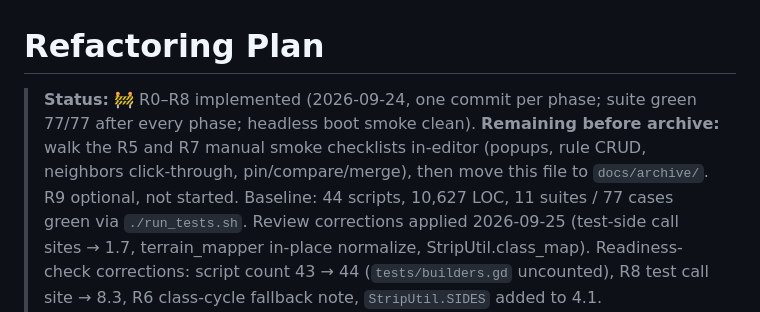
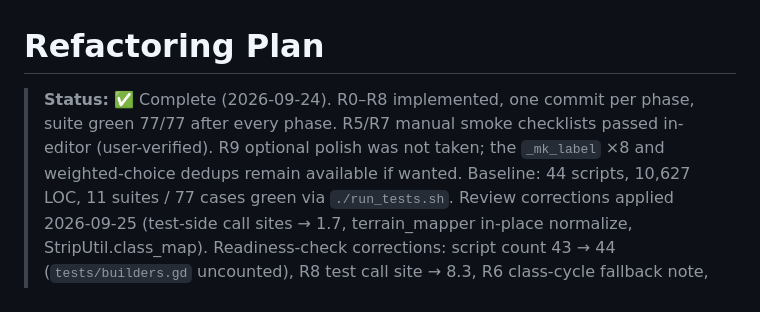
Before and after one commit to Angular-Angel/wfclab, a Markdown page: docs/archive/refactoring_plan.md, the part around the change. GitHub-like rendering.

Commit message:
docs: archive completed refactoring plan

```diff
--- a/docs/plans/refactoring_plan.md
+++ b/docs/archive/refactoring_plan.md
@@ -1,10 +1,9 @@
 # Refactoring Plan
 
-> **Status:** 🚧 R0–R8 implemented (2026-09-24, one commit per phase; suite
-> green 77/77 after every phase; headless boot smoke clean). **Remaining
-> before archive:** walk the R5 and R7 manual smoke checklists in-editor
-> (popups, rule CRUD, neighbors click-through, pin/compare/merge), then move
-> this file to `docs/archive/`. R9 optional, not started.
+> **Status:** ✅ Complete (2026-09-24). R0–R8 implemented, one commit per
+> phase, suite green 77/77 after every phase. R5/R7 manual smoke checklists
+> passed in-editor (user-verified). R9 optional polish was not taken; the
+> `_mk_label` ×8 and weighted-choice dedups remain available if wanted.
 > Baseline: 44 scripts, 10,627 LOC, 11 suites / 77 cases green via
 > `./run_tests.sh`. Review corrections applied 2026-09-25
 > (test-side call sites → 1.7, terrain_mapper in-place normalize, StripUtil.class_map).
```
